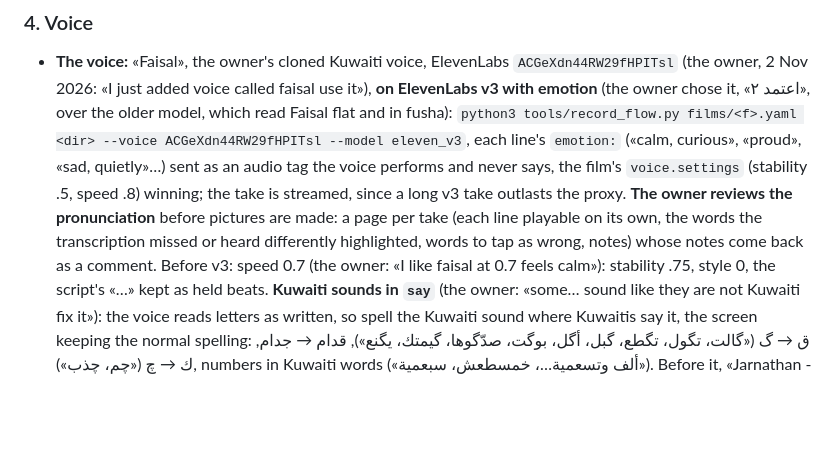
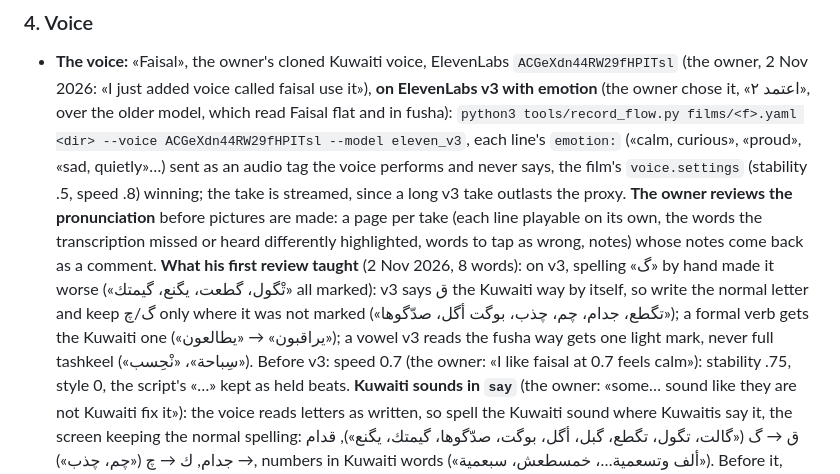
Before and after one commit to alalramadhan-kuwait/video-director, a Markdown page: skills/reel-master/SKILL.md, the part around the change. Rendered like a GitHub page; blank space fills up the shorter version.

Commit message:
Voice: what the owner's first pronunciation review taught (#131)
Claude-Session: https://claude.ai/code/session_01MavaU1QMsivWKnLWsfK1An

Co-authored-by: Claude <noreply@anthropic.com>

```diff
--- a/skills/reel-master/SKILL.md
+++ b/skills/reel-master/SKILL.md
@@ -93,7 +93,11 @@ together.
   audio tag the voice performs and never says, the film's `voice.settings` (stability .5, speed .8) winning; the
   take is streamed, since a long v3 take outlasts the proxy. **The owner reviews the pronunciation** before pictures
   are made: a page per take (each line playable on its own, the words the transcription missed or heard differently
-  highlighted, words to tap as wrong, notes) whose notes come back as a comment. Before v3: speed 0.7 (the owner: «I like faisal at 0.7 feels calm»):
+  highlighted, words to tap as wrong, notes) whose notes come back as a comment. **What his first review taught**
+  (2 Nov 2026, 8 words): on v3, spelling «گ» by hand made it worse («تْگول، گطعت، يگنع، گيمتك» all marked): v3 says
+  ق the Kuwaiti way by itself, so write the normal letter and keep گ/چ only where it was not marked («تگطع، جدام، چم،
+  چذب، بوگت أگل، صدّگوها»); a formal verb gets the Kuwaiti one («يراقبون» → «يطالعون»); a vowel v3 reads the fusha
+  way gets one light mark, never full tashkeel («سِباحة»، «نْحِسب»). Before v3: speed 0.7 (the owner: «I like faisal at 0.7 feels calm»):
   stability .75, style 0, the script's «…» kept as held beats. **Kuwaiti sounds in `say`** (the owner: «some… sound
   like they are not Kuwaiti fix it»): the voice reads letters as written, so spell the Kuwaiti sound where Kuwaitis
   say it, the screen keeping the normal spelling: ق → گ («گالت، تگول، تگطع، گبل، أگل، بوگت، صدّگوها، گيمتك، يگنع»), قدام →
```
Also changed, not shown: 1 other file.
